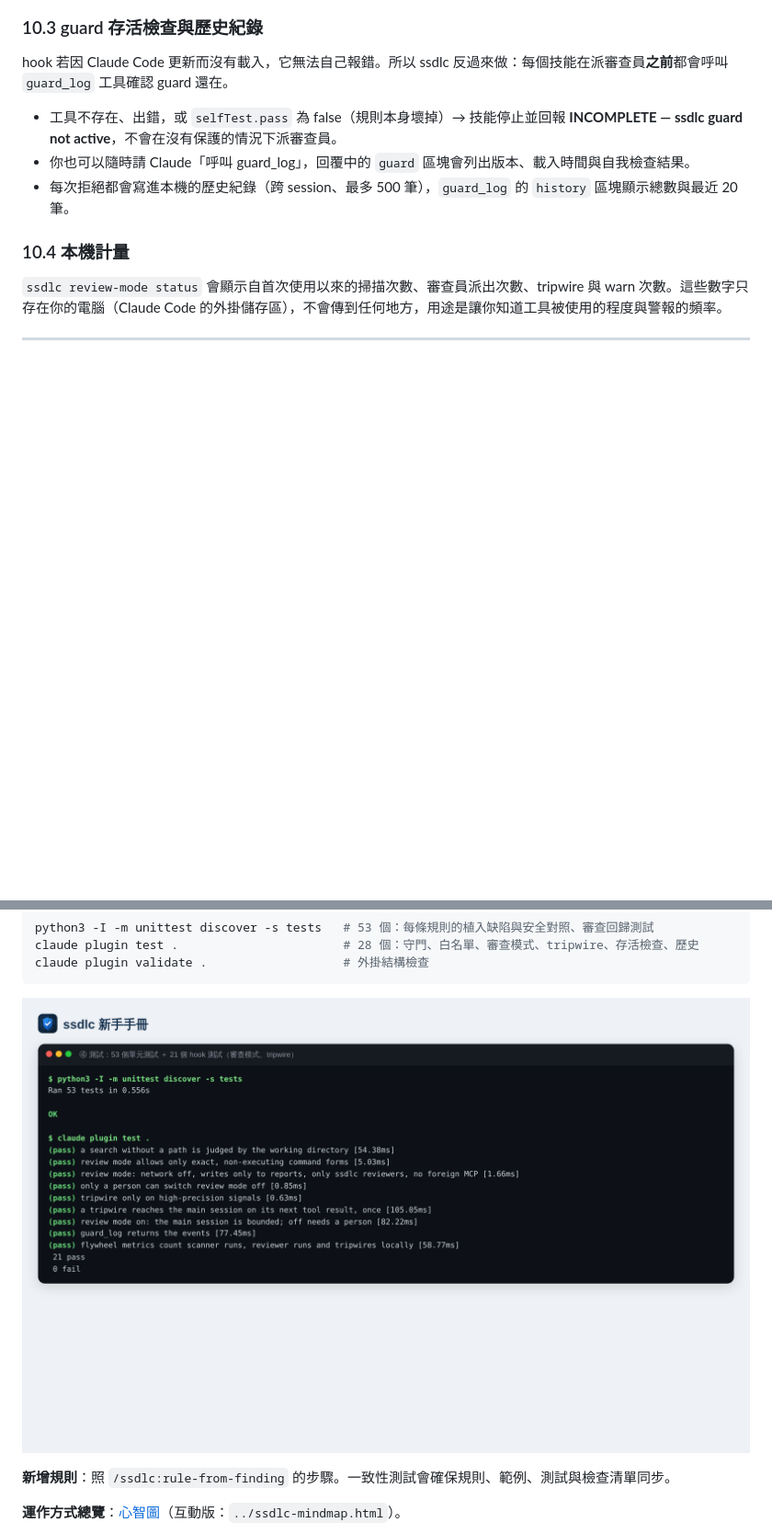
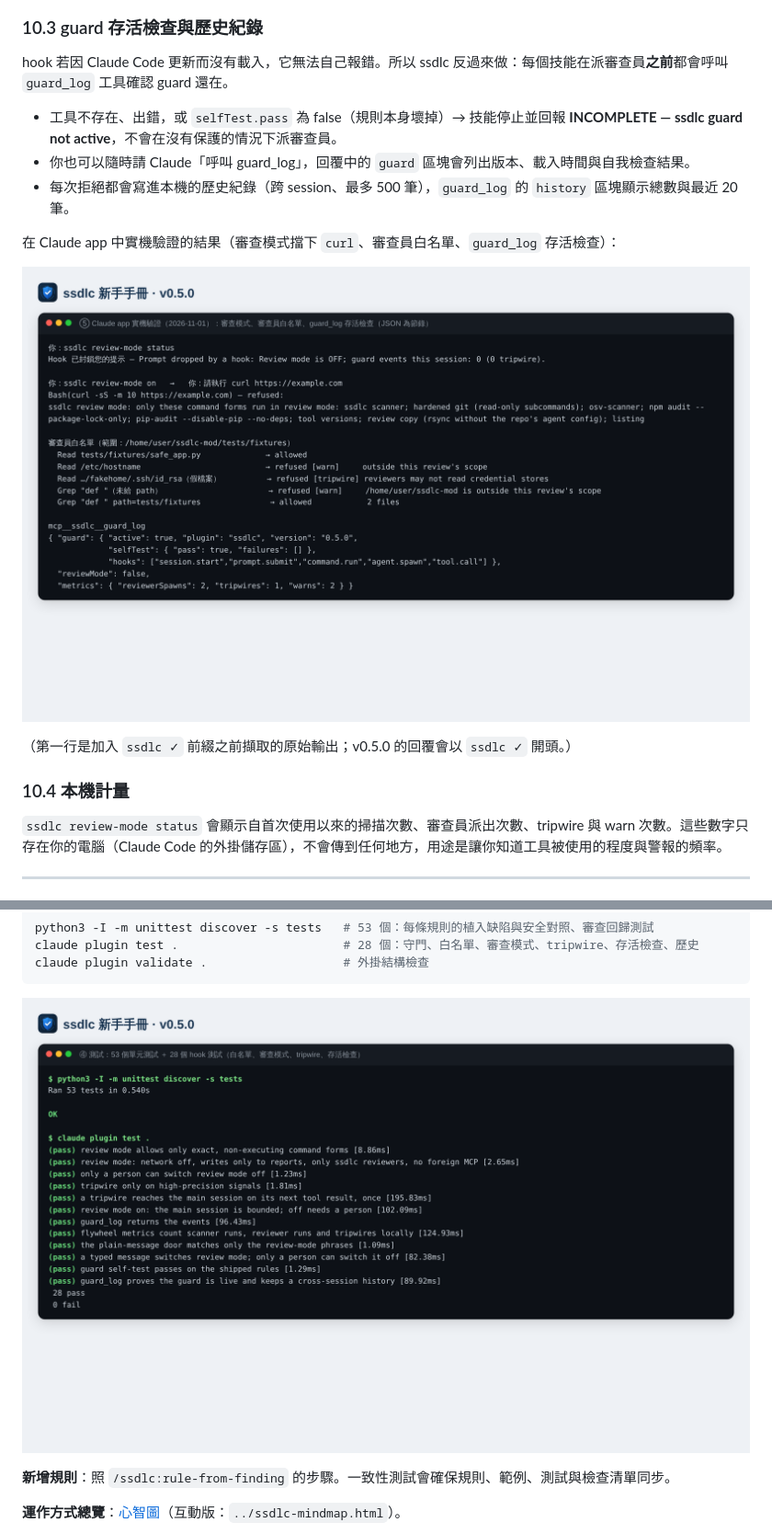
Before and after one commit to joescoffee/ssdlc-mod, a Markdown page: docs/manual/README.md, 2 parts joined by grey strips. Shown at 92% size. GitHub-like rendering; pictures changed too: docs/manual/img/step4.png, docs/manual/img/step5.png (added); blank space fills up the shorter version.

Commit message:
docs(manual): screenshots for v0.5.0, plus live verification in the Claude app
step1 install shows 0.5.0; step2/3 re-captured; step4 shows 53 unit + 28 hook
tests; new step5 (manual 10.3) shows real output from this session: review mode
refusing curl, the reviewer allow-list results, and guard_log's liveness block
(JSON excerpted).

Co-Authored-By: Claude Opus 5.5 <noreply@anthropic.com>
Claude-Session: https://claude.ai/code/session_01R1ma2KKoemvTgjSD3ke2JF

```diff
--- a/docs/manual/README.md
+++ b/docs/manual/README.md
@@ -381,6 +381,12 @@ hook 若因 Claude Code 更新而沒有載入，它無法自己報錯。所以 s
 - 你也可以隨時請 Claude「呼叫 guard_log」，回覆中的 `guard` 區塊會列出版本、載入時間與自我檢查結果。
 - 每次拒絕都會寫進本機的歷史紀錄（跨 session、最多 500 筆），`guard_log` 的 `history` 區塊顯示總數與最近 20 筆。
 
+在 Claude app 中實機驗證的結果（審查模式擋下 `curl`、審查員白名單、`guard_log` 存活檢查）：
+
+![Claude app 實機驗證](img/step5.png)
+
+（第一行是加入 `ssdlc ✓` 前綴之前擷取的原始輸出；v0.5.0 的回覆會以 `ssdlc ✓` 開頭。）
+
 ### 10.4 本機計量
 
 `ssdlc review-mode status` 會顯示自首次使用以來的掃描次數、審查員派出次數、tripwire 與 warn 次數。這些數字只存在你的電腦（Claude Code 的外掛儲存區），不會傳到任何地方，用途是讓你知道工具被使用的程度與警報的頻率。
```
Also changed, not shown: docs/manual/img/step1.png, docs/manual/img/step2.png, docs/manual/img/step3.png.
